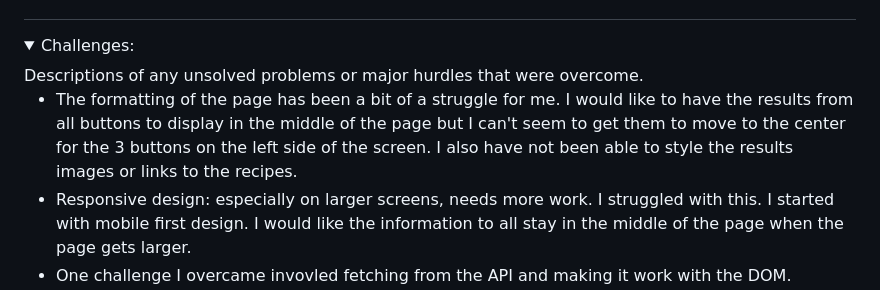
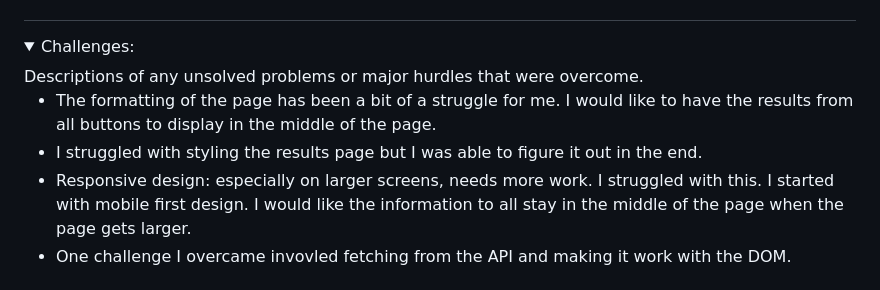
Before and after one commit to jpantano30/What_Are_We_Cooking-, a Markdown page: README.md, the part around the change. Drawn GitHub-style; folded sections open.

```diff
--- a/README.md
+++ b/README.md
@@ -79,7 +79,8 @@ This site allows users to search for recipes by key words or ingredients and inc
  <summary> Challenges: </summary>
  Descriptions of any unsolved problems or major hurdles that were overcome.
  <ul>
-  <li> The formatting of the page has been a bit of a struggle for me. I would like to have the results from all buttons to display in the middle of the page but I can't seem to get them to move to the center for the 3 buttons on the left side of the screen. I also have not been able to style the results images or links to the recipes. </li>
+  <li> The formatting of the page has been a bit of a struggle for me. I would like to have the results from all buttons to display in the middle of the page.</li>
+  <li>I struggled with styling the results page but I was able to figure it out in the end. </li>
   <li> Responsive design: especially on larger screens, needs more work. I struggled with this. I started with mobile first design. I would like the information to all stay in the middle of the page when the page gets larger. </li>
   <li> One challenge I overcame invovled fetching from the API and making it work with the DOM. Everytime I got one button working, it would break my code somewhere else. </li>
   <li> Another challenge I overcame was fixing the back buttons so that the page was completely reset. The styling of the page was a little wonky at first and the button would not apear again after it had been clicked once.</li>
```
